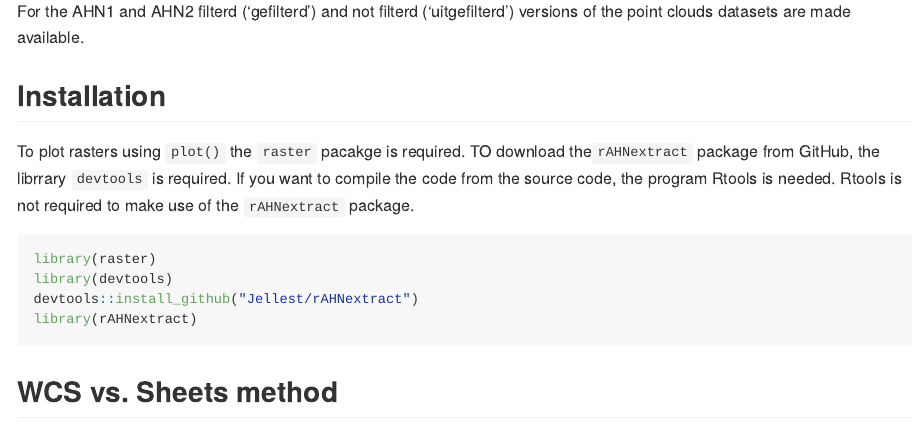
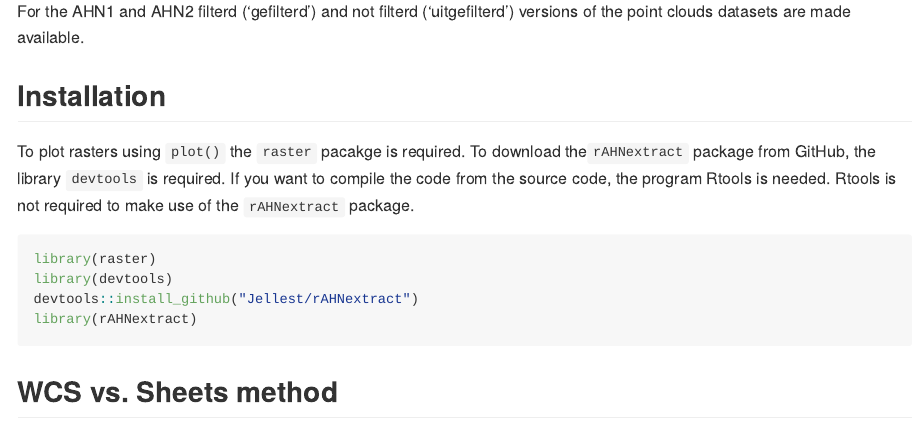
Before and after one commit to Jellest/rAHNextract, an R Markdown document (README.Rmd): the page in a window 1100 px wide, from 460 px down. The pictures show the output file README.md that the author committed with the source, drawn offline in the style of GitHub; long lines of code are wrapped; badge pictures from the web are left out.

Commit message:
documentation fixes

````diff
--- a/README.Rmd
+++ b/README.Rmd
@@ -49,7 +49,7 @@ For the AHN1 and AHN2 filterd ('gefilterd') and not filterd ('uitgefilterd') ver
 ## Installation
 
 To plot rasters using `plot()` the `raster` pacakge is required.
-TO download the`rAHNextract` package from GitHub, the librrary `devtools` is required. If you want to compile the code from the source code, the program Rtools is needed. Rtools is not required to make use of the `rAHNextract` package.
+To download the`rAHNextract` package from GitHub, the library `devtools` is required. If you want to compile the code from the source code, the program Rtools is needed. Rtools is not required to make use of the `rAHNextract` package.
 
 
 ```{r install, eval=FALSE}
````
Also changed, not shown: README.md, docs/pkgdown.yml, 1 other file.
